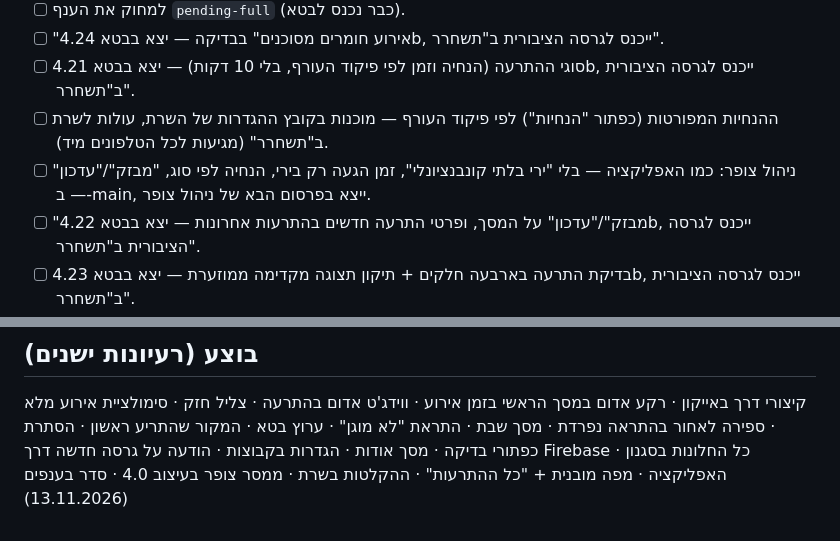
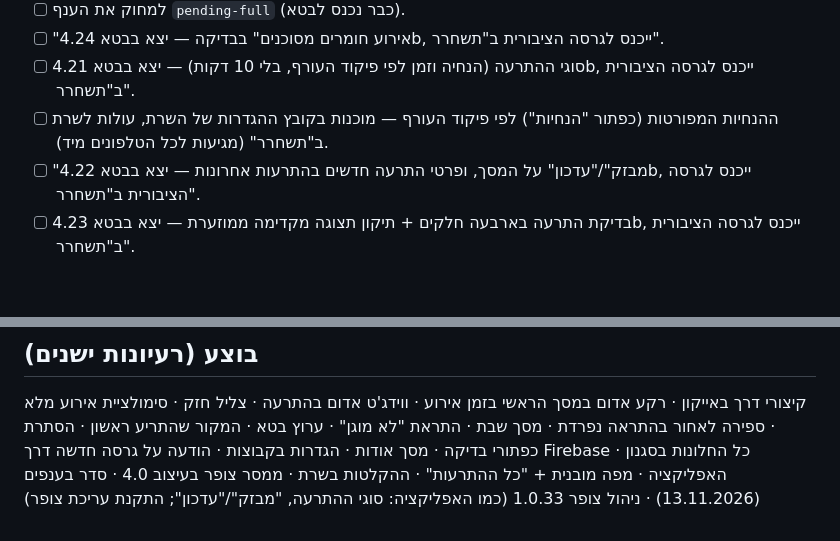
Before and after one commit to t0548321068/red-alert, a Markdown page: TASKS.md, 2 parts joined by grey strips. Drawn GitHub-style; blank space fills up the shorter version.

Commit message:
משימות: ניהול צופר 1.0.33 ועריכת צופר 1.0.0 יצאו
Co-Authored-By: Claude Opus 5.5 <noreply@anthropic.com>
Claude-Session: https://claude.ai/code/session_019URHq8C3vUaBCrdWxgKQGF

```diff
--- a/TASKS.md
+++ b/TASKS.md
@@ -9,7 +9,6 @@
 - [ ] "אירוע חומרים מסוכנים" בבדיקה — יצא בבטא 4.24b, ייכנס לגרסה הציבורית ב"תשחרר".
 - [ ] סוגי ההתרעה (הנחיה וזמן לפי פיקוד העורף, בלי 10 דקות) — יצא בבטא 4.21b, ייכנס לגרסה הציבורית ב"תשחרר".
 - [ ] ההנחיות המפורטות (כפתור "הנחיות") לפי פיקוד העורף — מוכנות בקובץ ההגדרות של השרת, עולות לשרת ב"תשחרר" (מגיעות לכל הטלפונים מיד).
-- [ ] ניהול צופר: כמו האפליקציה — בלי "ירי בלתי קונבנציונלי", זמן הגעה רק בירי, הנחיה לפי סוג, "מבזק"/"עדכון" — ב-main, ייצא בפרסום הבא של ניהול צופר.
 - [ ] "מבזק"/"עדכון" על המסך, ופרטי התרעה חדשים בהתרעות אחרונות — יצא בבטא 4.22b, ייכנס לגרסה הציבורית ב"תשחרר".
 - [ ] בדיקת התרעה בארבעה חלקים + תיקון תצוגה מקדימה ממוזערת — יצא בבטא 4.23b, ייכנס לגרסה הציבורית ב"תשחרר".
 - [ ] ניקוי קוד מת + תיקוני Android 8.0/8.1 — בבטא (מ-4.20b), ייכנס לגרסה הציבורית ב"תשחרר".
@@ -35,4 +34,5 @@
 קיצורי דרך באייקון · רקע אדום במסך הראשי בזמן אירוע · ווידג'ט אדום בהתרעה · צליל חזק · סימולציית אירוע מלא ·
 ספירה לאחור בהתראה נפרדת · מסך שבת · התראת "לא מוגן" · ערוץ בטא · המקור שהתריע ראשון · הסתרת כפתורי בדיקה ·
 מסך אודות · הגדרות בקבוצות · הודעה על גרסה חדשה דרך Firebase · כל החלונות בסגנון האפליקציה ·
-מפה מובנית + "כל ההתרעות" · ההקלטות בשרת · ממסר צופר בעיצוב 4.0 · סדר בענפים (13.11.2026)
+מפה מובנית + "כל ההתרעות" · ההקלטות בשרת · ממסר צופר בעיצוב 4.0 · סדר בענפים (13.11.2026) ·
+ניהול צופר 1.0.33 (כמו האפליקציה: סוגי ההתרעה, "מבזק"/"עדכון"; התקנת עריכת צופר)
```
